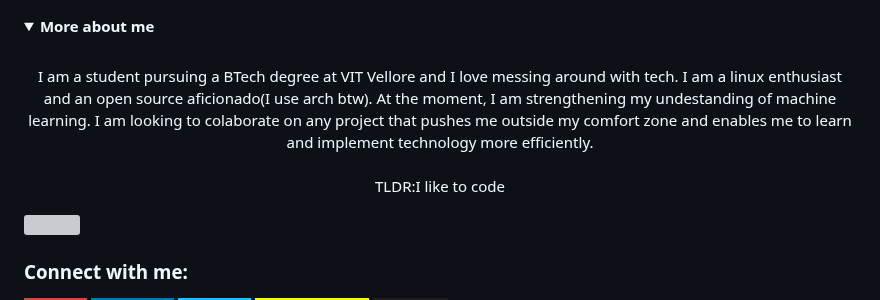
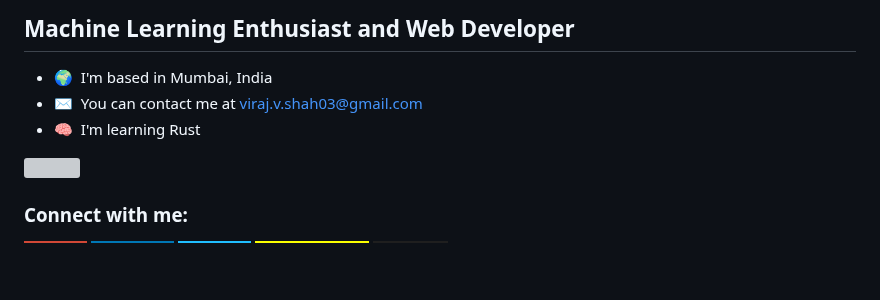
Before and after one commit to viraj-s15/viraj-s15, a Markdown page: README.md, the part around one of its changes. Drawn GitHub-style; folded sections open; badges without logos; blank space fills up the shorter version; grey boxes are pictures that could not be loaded.

```diff
--- a/README.md
+++ b/README.md
@@ -2,13 +4,19 @@
 
+Machine Learning Enthusiast and Web Developer
+---------------------------------------------
 
-<details>
+*   🌍  I'm based in Mumbai, India
+*   ✉️  You can contact me at [viraj.v.shah03@gmail.com](mailto:viraj.v.shah03@gmail.com)
+*   🧠  I'm learning Rust
+
+<!--<details>
   <summary><b>More about me<b></summary>
   <br>
 <div align="center">
   <p>I am a student pursuing a BTech degree at VIT Vellore and I love messing around with tech. I am a linux enthusiast and an open source aficionado(I use arch btw). At the moment, I am strengthening my undestanding of machine learning. I am looking to colaborate on any project that pushes me outside my comfort zone and enables me to learn and implement technology more efficiently. <br> <br> TLDR:I like to code </p>
 </div>
 
-</details>
+</details>-->
 
  ![](https://komarev.com/ghpvc/?username=viraj-s15&style=for-the-badge)
 
```
Also changed, not shown: other parts of README.md (+3 -1 lines).
